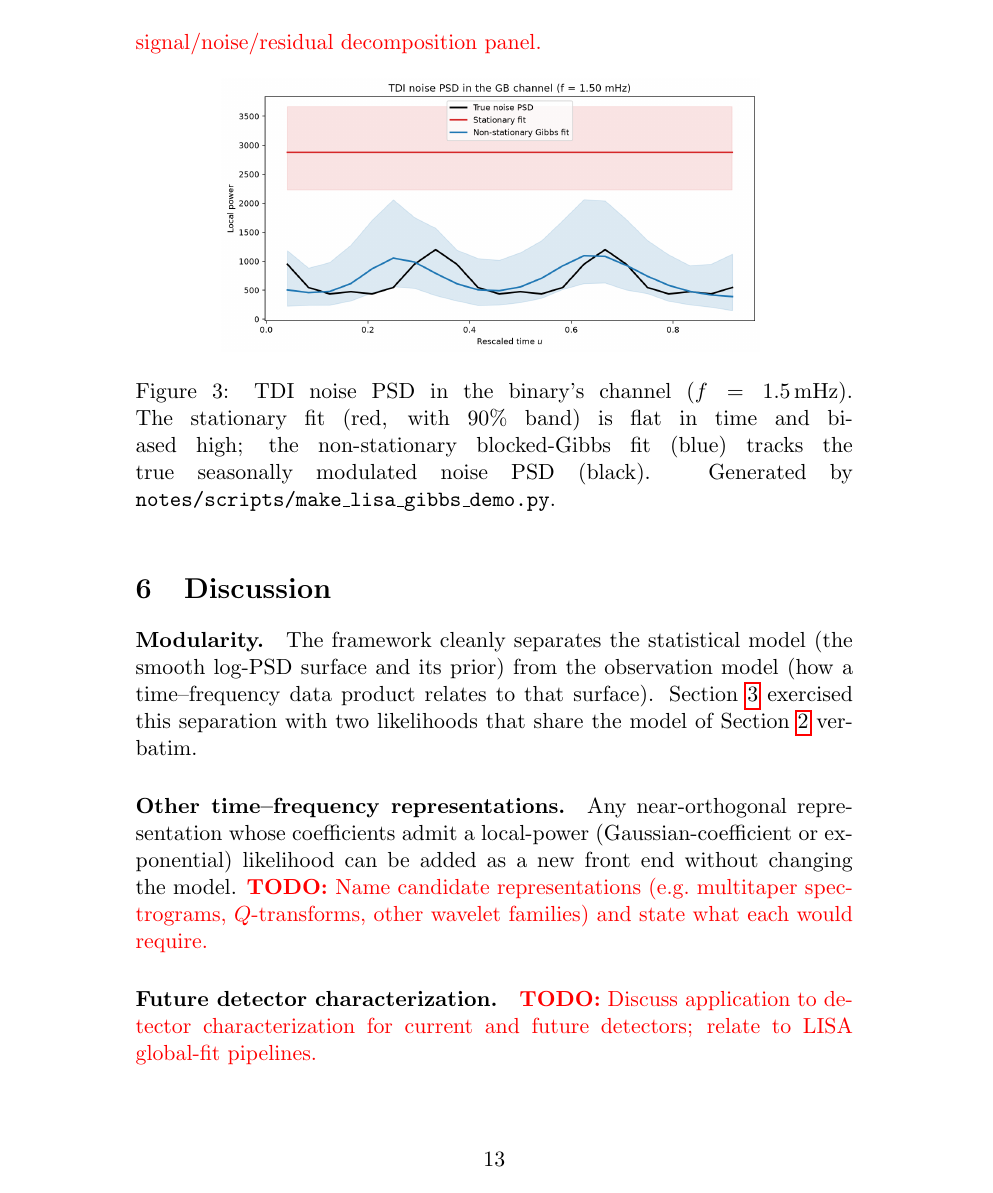
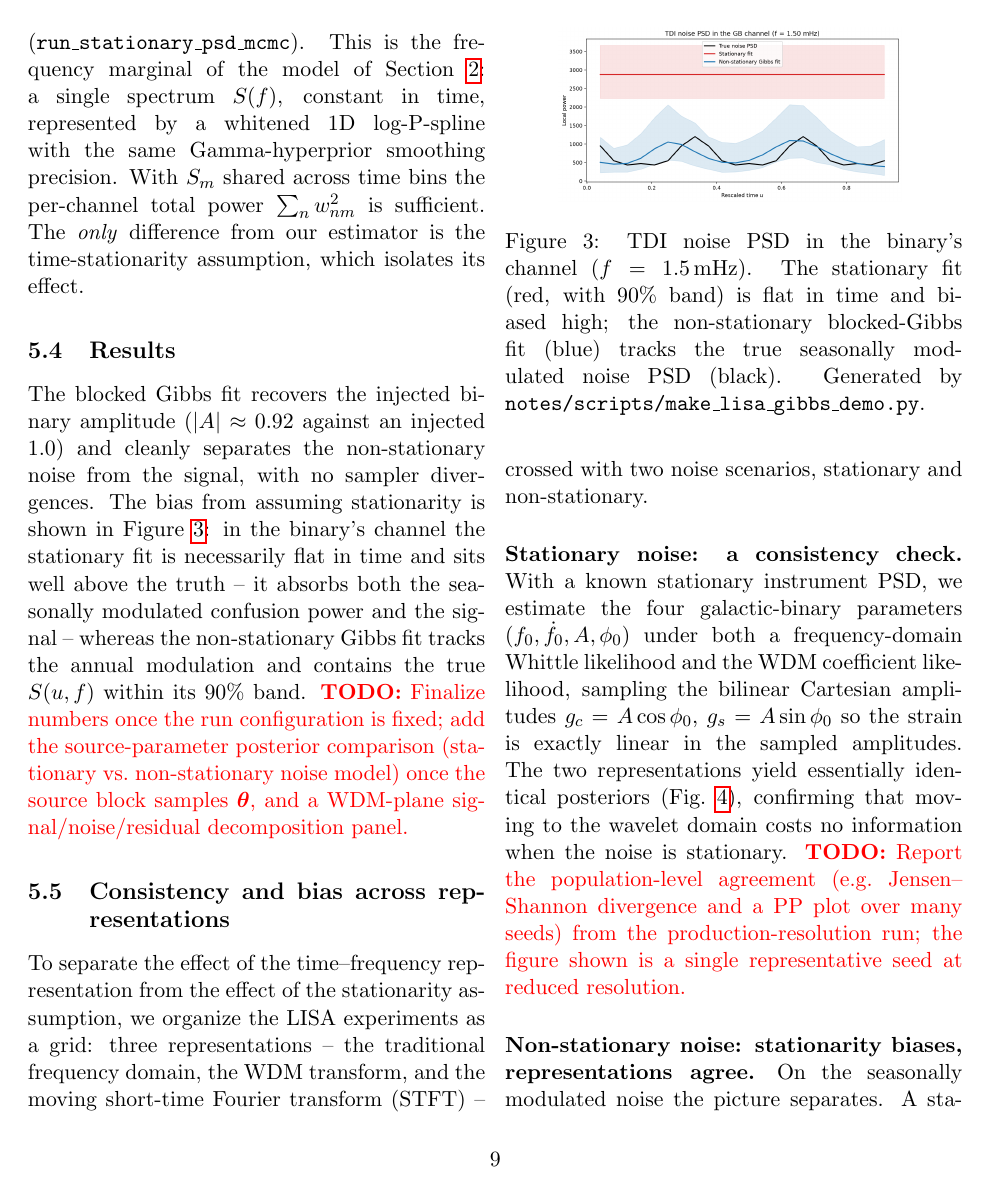
Before and after one commit to nz-gravity/TVPsplinePSD, a LaTeX paper (notes/ms.tex): page 13 of 14 before the commit and page 9 of 11 after it. Compiled offline with pdfLaTeX.

Commit message:
new(ms): add 2x3 LISA validation section (stationary corner + representations)
Document the stationary-noise consistency check (freq vs WDM posteriors
overlap) and the non-stationary three-representation comparison (stationary
biased; WDM and STFT Gibbs both recover the modulated PSD and amplitude).
Restore natbib and fix the author block for the twocolumn article class.

```diff
--- a/notes/ms.tex
+++ b/notes/ms.tex
@@ -1,14 +1,14 @@
-\documentclass[11pt]{article}
+\documentclass[11pt,twocolumn]{article}
 \usepackage{amsmath}
 \usepackage{amssymb}
 \usepackage{amsthm}
 \usepackage{bm}
 \usepackage{hyperref}
-\usepackage[authoryear]{natbib}
 \usepackage{graphicx}
 \usepackage{algorithm}
 \usepackage{algorithmic}
 \usepackage{xcolor}
+\usepackage[authoryear]{natbib}
 
 \theoremstyle{definition}
 \newtheorem{definition}{Definition}
@@ -21,8 +21,8 @@
 \title{A Unified Bayesian Framework for Non-Stationary Power Spectral
 Density Estimation from Time--Frequency Data\\
 with Tensor-Product P-Splines}
-\author{}
-\date{}
+\author{Author Name\\ \small Affiliation}
+\date{\today}
 
 \begin{document}
 
@@ -585,3 +585,26 @@ signal/noise/residual decomposition panel.}
     \label{fig:signal_bias}
 \end{figure}
 
+\subsection{Consistency and bias across representations}
+\label{sec:lisa_grid}
+
+To separate the effect of the time--frequency representation from the effect of
+the stationarity assumption, we organize the LISA experiments as a grid: three
+representations -- the traditional frequency domain, the WDM transform, and the
+moving short-time Fourier transform (STFT) -- crossed with two noise scenarios,
+stationary and non-stationary.
+
+\paragraph{Stationary noise: a consistency check.}
+With a known stationary instrument PSD, we estimate the four galactic-binary
+parameters $(f_0, \dot f_0, A, \phi_0)$ under both a frequency-domain Whittle
+likelihood and the WDM coefficient likelihood, sampling the bilinear Cartesian
+amplitudes $g_c = A\cos\phi_0$, $g_s = A\sin\phi_0$ so the strain is exactly
+linear in the sampled amplitudes. The two representations yield essentially
+identical posteriors (Fig.~\ref{fig:gb_corner}), confirming that moving to the
+wavelet domain costs no information when the noise is stationary.
+\todo{Report the population-level agreement (e.g.\ Jensen--Shannon divergence and
+a PP plot over many seeds) from the production-resolution run; the figure shown
+is a single representative seed at reduced resolution.}
+
+\paragraph{Non-stationary noise: stationarity biases, representations agree.}
+On the seasonally modulated noise the picture separates. A stationary noise model
@@ -587,0 +620 @@ signal/noise/residual decomposition panel.}
+representation.
```
Also changed, not shown: notes/ms.tex (32 more changed lines).
